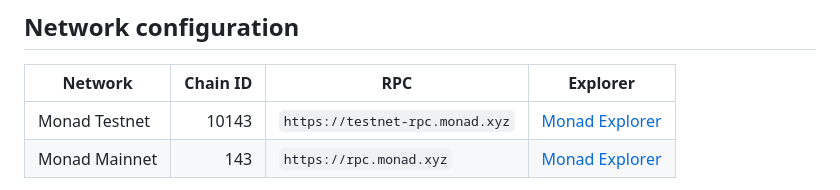
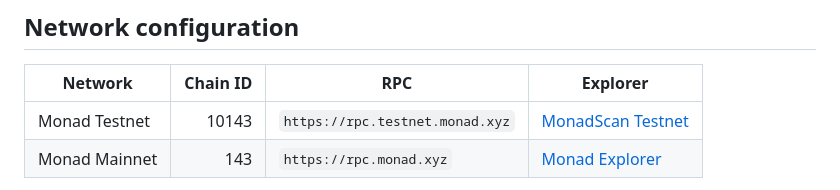
Before and after one commit to 0xCaptain888/ethonline-agentguard, a Markdown page: README.md, the part around the change. Drawn GitHub-style.

Commit message:
docs: point testnet explorers to MonadScan

```diff
--- a/README.md
+++ b/README.md
@@ -34,7 +34,7 @@ The AI planner is not trusted by the contract. The contract and verifier are the
 
 | Network | Chain ID | RPC | Explorer |
 | --- | ---: | --- | --- |
-| Monad Testnet | 10143 | `https://testnet-rpc.monad.xyz` | [Monad Explorer](https://testnet.monadexplorer.com) |
+| Monad Testnet | 10143 | `https://rpc.testnet.monad.xyz` | [MonadScan Testnet](https://testnet.monadscan.com) |
 | Monad Mainnet | 143 | `https://rpc.monad.xyz` | [Monad Explorer](https://monadexplorer.com) |
 
 No private key is committed. Use a dedicated testnet wallet through `DEPLOYER_PRIVATE_KEY` only in your local environment.
```
